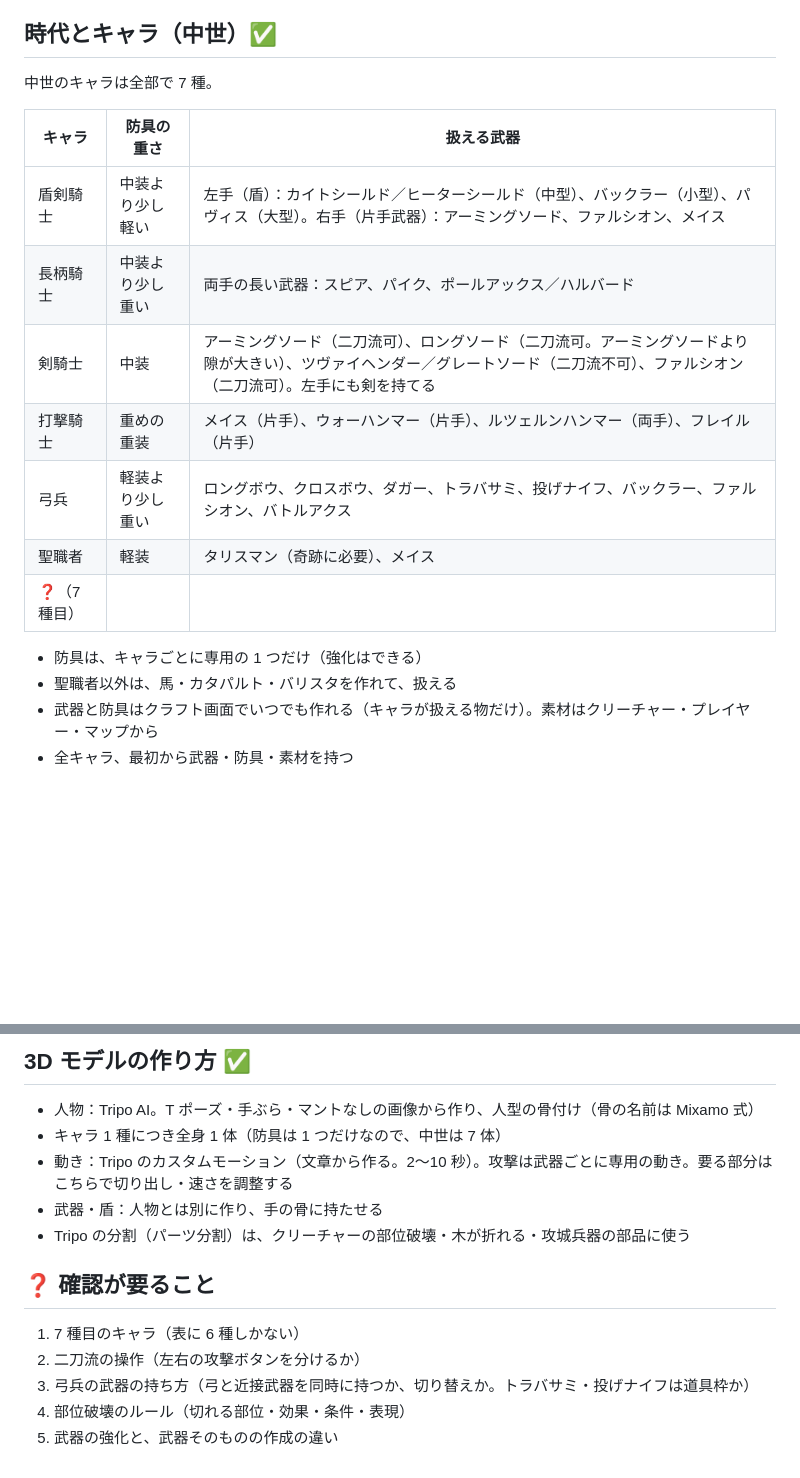
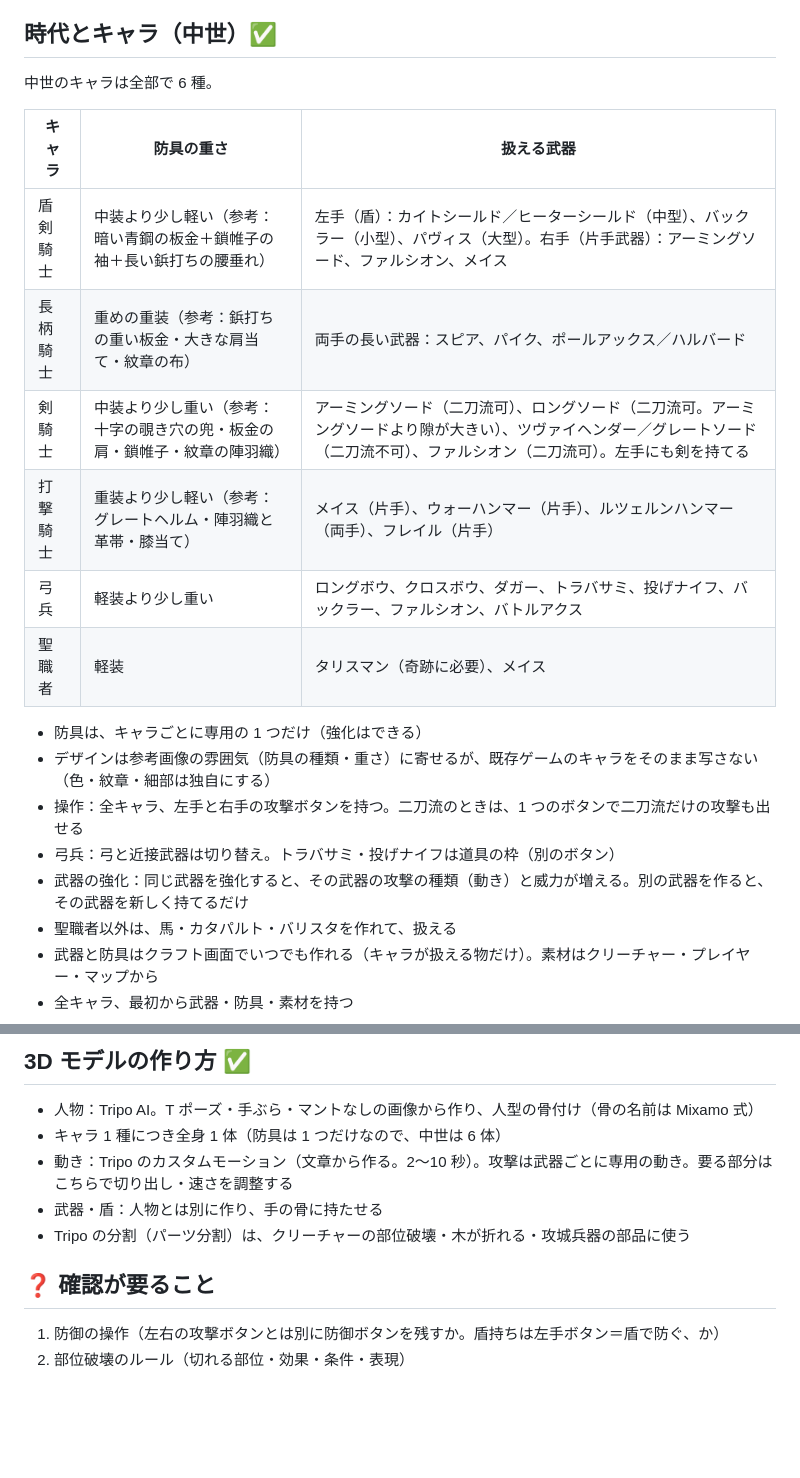
Before and after one commit to naosuke0506-max/forest-game, a Markdown page: docs/DESIGN.md, 2 parts joined by grey strips. Rendered like a GitHub page; blank space fills up the shorter version.

Commit message:
設計メモ：中世は 6 キャラ、防具の重さと参考の雰囲気、左右の攻撃ボタンと二刀流、弓兵の切り替えと道具の枠、武器の強化
Co-Authored-By: Claude Opus 5.5 <noreply@anthropic.com>
Claude-Session: https://claude.ai/code/session_01U2WEiw1MxvSipH2a48NjSQ

```diff
--- a/docs/DESIGN.md
+++ b/docs/DESIGN.md
@@ -14,19 +14,22 @@
 
 ## 時代とキャラ（中世）✅
 
-中世のキャラは全部で 7 種。
+中世のキャラは全部で 6 種。
 
 | キャラ | 防具の重さ | 扱える武器 |
 |---|---|---|
-| 盾剣騎士 | 中装より少し軽い | 左手（盾）：カイトシールド／ヒーターシールド（中型）、バックラー（小型）、パヴィス（大型）。右手（片手武器）：アーミングソード、ファルシオン、メイス |
-| 長柄騎士 | 中装より少し重い | 両手の長い武器：スピア、パイク、ポールアックス／ハルバード |
-| 剣騎士 | 中装 | アーミングソード（二刀流可）、ロングソード（二刀流可。アーミングソードより隙が大きい）、ツヴァイヘンダー／グレートソード（二刀流不可）、ファルシオン（二刀流可）。左手にも剣を持てる |
-| 打撃騎士 | 重めの重装 | メイス（片手）、ウォーハンマー（片手）、ルツェルンハンマー（両手）、フレイル（片手） |
+| 盾剣騎士 | 中装より少し軽い（参考：暗い青鋼の板金＋鎖帷子の袖＋長い鋲打ちの腰垂れ） | 左手（盾）：カイトシールド／ヒーターシールド（中型）、バックラー（小型）、パヴィス（大型）。右手（片手武器）：アーミングソード、ファルシオン、メイス |
+| 長柄騎士 | 重めの重装（参考：鋲打ちの重い板金・大きな肩当て・紋章の布） | 両手の長い武器：スピア、パイク、ポールアックス／ハルバード |
+| 剣騎士 | 中装より少し重い（参考：十字の覗き穴の兜・板金の肩・鎖帷子・紋章の陣羽織） | アーミングソード（二刀流可）、ロングソード（二刀流可。アーミングソードより隙が大きい）、ツヴァイヘンダー／グレートソード（二刀流不可）、ファルシオン（二刀流可）。左手にも剣を持てる |
+| 打撃騎士 | 重装より少し軽い（参考：グレートヘルム・陣羽織と革帯・膝当て） | メイス（片手）、ウォーハンマー（片手）、ルツェルンハンマー（両手）、フレイル（片手） |
 | 弓兵 | 軽装より少し重い | ロングボウ、クロスボウ、ダガー、トラバサミ、投げナイフ、バックラー、ファルシオン、バトルアクス |
 | 聖職者 | 軽装 | タリスマン（奇跡に必要）、メイス |
-| ❓（7 種目） | | |
 
 - 防具は、キャラごとに専用の 1 つだけ（強化はできる）
+- デザインは参考画像の雰囲気（防具の種類・重さ）に寄せるが、既存ゲームのキャラをそのまま写さない（色・紋章・細部は独自にする）
+- 操作：全キャラ、左手と右手の攻撃ボタンを持つ。二刀流のときは、1 つのボタンで二刀流だけの攻撃も出せる
+- 弓兵：弓と近接武器は切り替え。トラバサミ・投げナイフは道具の枠（別のボタン）
+- 武器の強化：同じ武器を強化すると、その武器の攻撃の種類（動き）と威力が増える。別の武器を作ると、その武器を新しく持てるだけ
 - 聖職者以外は、馬・カタパルト・バリスタを作れて、扱える
 - 武器と防具はクラフト画面でいつでも作れる（キャラが扱える物だけ）。素材はクリーチャー・プレイヤー・マップから
 - 全キャラ、最初から武器・防具・素材を持つ
@@ -58,15 +61,12 @@
 ## 3D モデルの作り方 ✅
 
 - 人物：Tripo AI。T ポーズ・手ぶら・マントなしの画像から作り、人型の骨付け（骨の名前は Mixamo 式）
-- キャラ 1 種につき全身 1 体（防具は 1 つだけなので、中世は 7 体）
+- キャラ 1 種につき全身 1 体（防具は 1 つだけなので、中世は 6 体）
 - 動き：Tripo のカスタムモーション（文章から作る。2〜10 秒）。攻撃は武器ごとに専用の動き。要る部分はこちらで切り出し・速さを調整する
 - 武器・盾：人物とは別に作り、手の骨に持たせる
 - Tripo の分割（パーツ分割）は、クリーチャーの部位破壊・木が折れる・攻城兵器の部品に使う
 
 ## ❓ 確認が要ること
 
-1. 7 種目のキャラ（表に 6 種しかない）
-2. 二刀流の操作（左右の攻撃ボタンを分けるか）
-3. 弓兵の武器の持ち方（弓と近接武器を同時に持つか、切り替えか。トラバサミ・投げナイフは道具枠か）
-4. 部位破壊のルール（切れる部位・効果・条件・表現）
-5. 武器の強化と、武器そのものの作成の違い
+1. 防御の操作（左右の攻撃ボタンとは別に防御ボタンを残すか。盾持ちは左手ボタン＝盾で防ぐ、か）
+2. 部位破壊のルール（切れる部位・効果・条件・表現）
```
